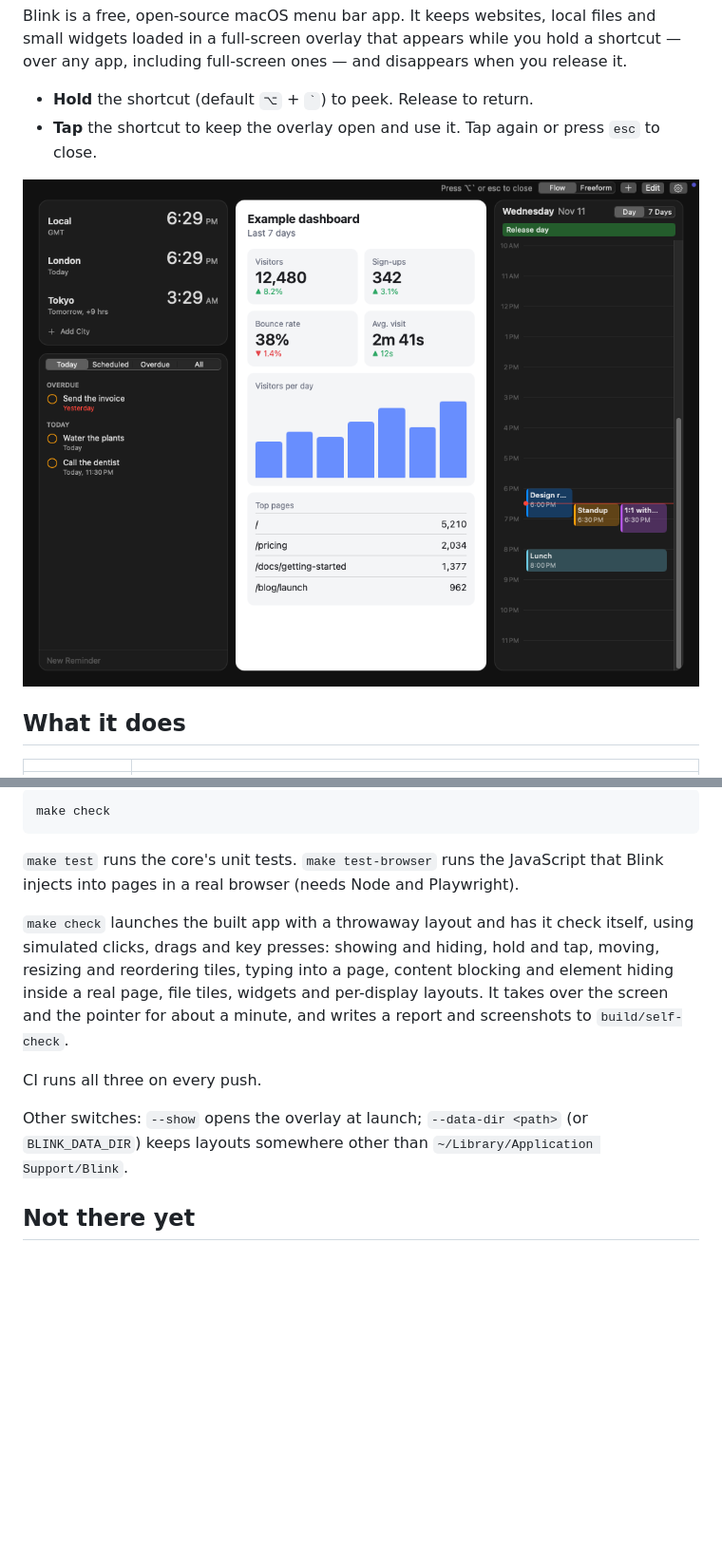
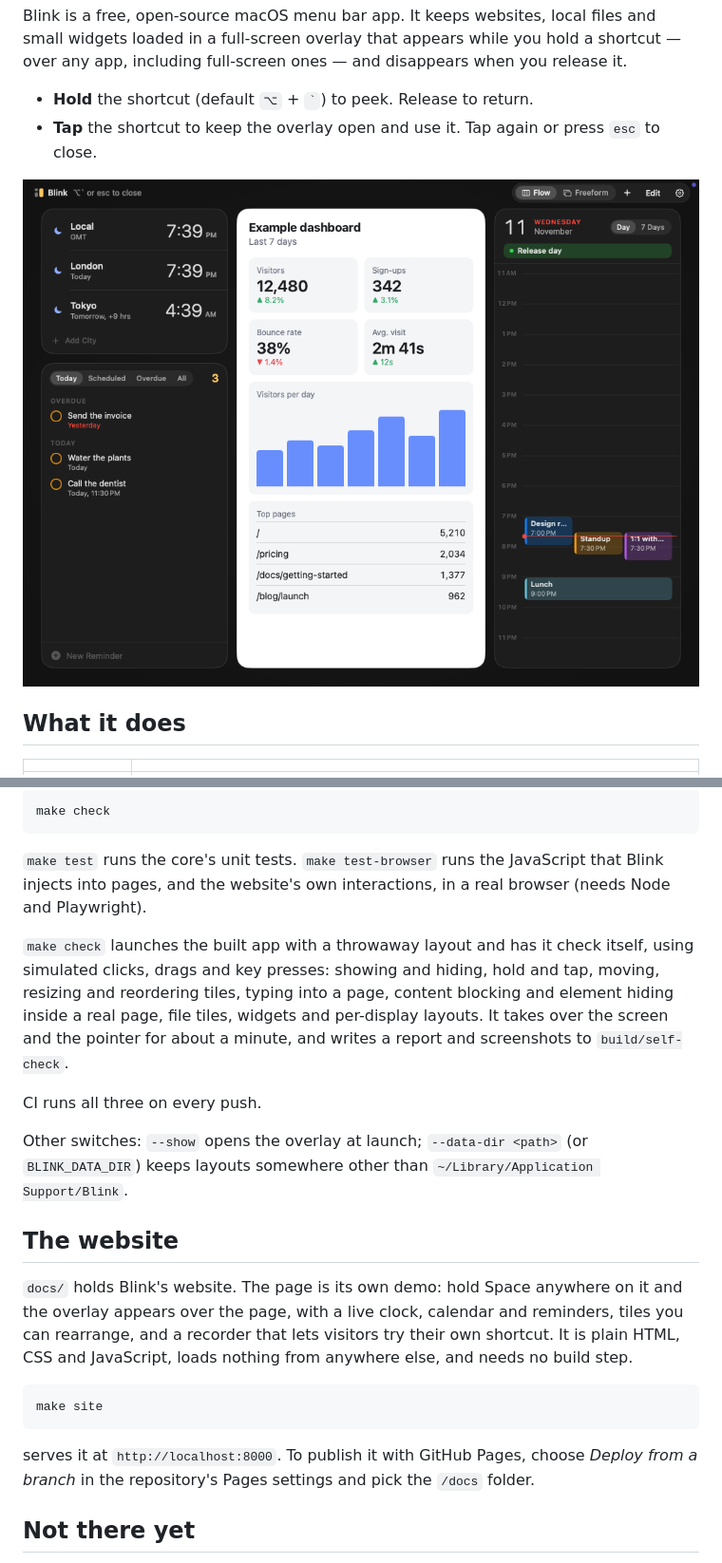
Before and after one commit to Michaell14/peek, a Markdown page: README.md, 2 parts joined by grey strips. Shown at 95% size. Rendered like a GitHub page; pictures changed too: docs/screenshot.png; blank space fills up the shorter version.

````diff
--- a/README.md
+++ b/README.md
@@ -132,7 +133,8 @@ make check
 ```
 
 `make test` runs the core's unit tests. `make test-browser` runs the JavaScript that Blink
-injects into pages in a real browser (needs Node and Playwright).
+injects into pages, and the website's own interactions, in a real browser (needs Node and
+Playwright).
 
 `make check` launches the built app with a throwaway layout and has it check itself, using
 simulated clicks, drags and key presses: showing and hiding, hold and tap, moving, resizing and
@@ -144,6 +146,20 @@ CI runs all three on every push.
 
 Other switches: `--show` opens the overlay at launch; `--data-dir <path>` (or `BLINK_DATA_DIR`)
 keeps layouts somewhere other than `~/Library/Application Support/Blink`.
+
+## The website
+
+`docs/` holds Blink's website. The page is its own demo: hold Space anywhere on it and the overlay
+appears over the page, with a live clock, calendar and reminders, tiles you can rearrange, and a
+recorder that lets visitors try their own shortcut. It is plain HTML, CSS and JavaScript, loads
+nothing from anywhere else, and needs no build step.
+
+```bash
+make site
+```
+
+serves it at `http://localhost:8000`. To publish it with GitHub Pages, choose *Deploy from a
+branch* in the repository's Pages settings and pick the `/docs` folder.
 
 ## Not there yet
 
````
Also changed, not shown: other parts of README.md (+5 -4 lines), docs/icon.png (added), 11 other files.
